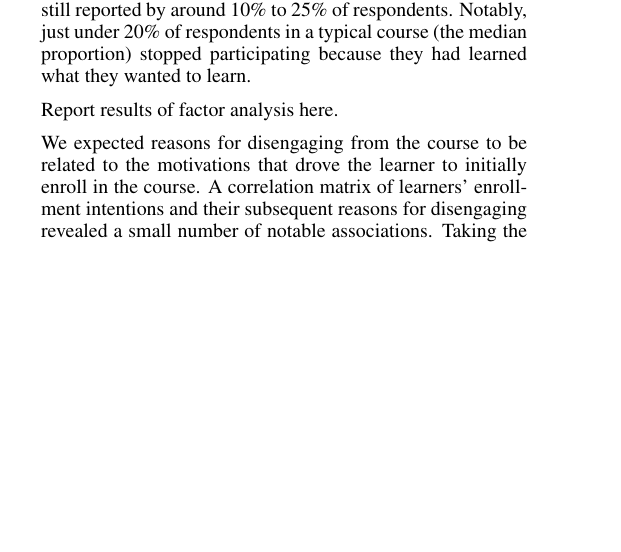
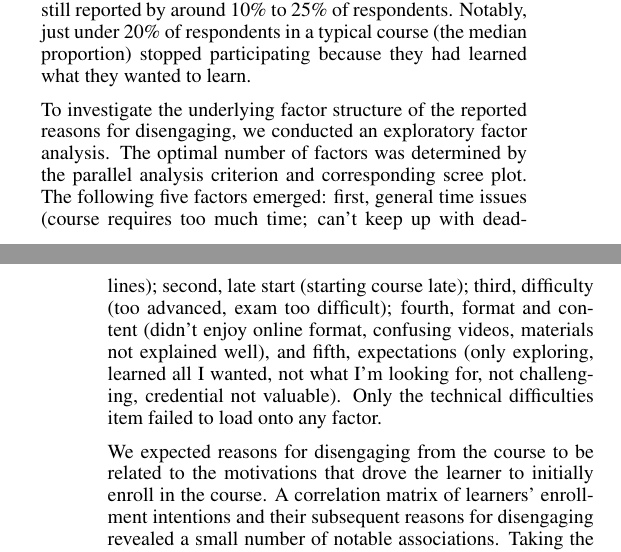
Before and after one commit to whynotyet/MOOC_dropout, a LaTeX document (paper_v1.tex): part of one column of page 4 of 9 before the commit and two parts of the columns of pages 4 and 5 of 9 after it, the two joined at a grey line, cut so that both start at the same text, the shorter picture padded with empty space. Compiled offline with pdfLaTeX.

Commit message:
added results of factor analysis

```diff
--- a/paper_v1.tex
+++ b/paper_v1.tex
@@ -288,7 +288,7 @@ RQ3b: How do reasons for disengaging vary across prior learner characteristics (
 
 Research question $RQ3a$ about learners' reasons for dropping out of a MOOC is addressed by examining the proportion of learners who selected reasons for attrition from a pre-defined list. The distribution of proportions across fourteen MOOCs is illustrated in Figure \ref{fig:s1reason} with boxplots. Two reasons related to having too little time stand out because they were reported by about half of the respondents as influencing their decision to stop participating: the reasons were issues keeping up with deadlines, and the course demanding too much time. Other reasons for attrition were less prevalent, though still reported by around 10\% to 25\% of respondents. Notably, just under 20\% of respondents in a typical course (the median proportion) stopped participating because they had learned what they wanted to learn.
 
-Report results of factor analysis here.
+To investigate the underlying factor structure of the reported reasons for disengaging, we conducted an exploratory factor analysis. The optimal number of factors was determined by the parallel analysis criterion and corresponding scree plot. The following five factors emerged: first, general time issues (course requires too much time; can't keep up with deadlines); second, late start (starting course late); third, difficulty (too advanced, exam too difficult); fourth, format and content (didn't enjoy online format, confusing videos, materials not explained well), and fifth, expectations (only exploring, learned all I wanted, not what I'm looking for, not challenging, credential not valuable). Only the technical difficulties item failed to load onto any factor.
 
 We expected reasons for disengaging from the course to be related to the motivations that drove the learner to initially enroll in the course. A correlation matrix of learners' enrollment intentions and their subsequent reasons for disengaging revealed a small number of notable associations. Taking the course with friends or colleagues was correlated with disengaging because the course is not challenging enough, the material is too advanced of the learner's background, and the credential is not valuable enough to the learner ($r=.24, .20, .16$, respectively). Not surprisingly, learners who enrolled to experience an online course tended to stop participating because they were only exploring the course ($r=.17$). Learners looking to improve their English tended to experience technical difficulties ($r=.17$), and those who enrolled for personal growth and enrichment tended to struggle to keep up with deadlines ($r=.16$).
 
```
Also changed, not shown: figure/s1reason.pdf, paper_v1.pdf, 3 other files.
